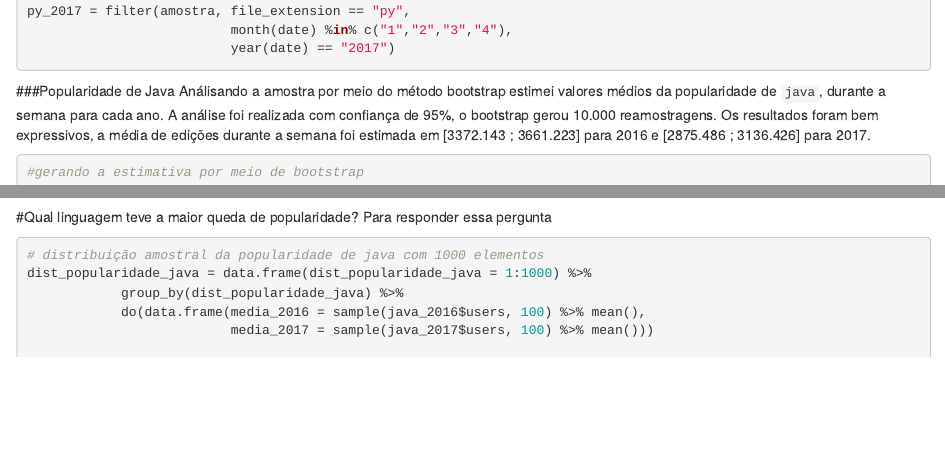
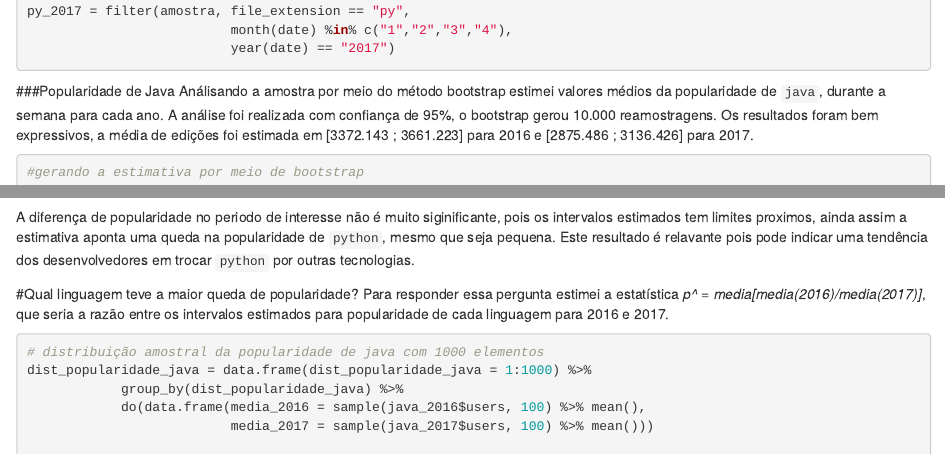
Before and after one commit to diogoflorencio/AnaliseDeDados, an R Markdown document (Problema4/checkpoint3.Rmd): the page in a window 1100 px wide, from 690 px down, and a second part further down, joined at a grey line. Rendered offline with R 4.5, knitr and Pandoc, with nearby package versions; code that draws random numbers runs with fixed seeds of ours; some code elsewhere in the file could not run offline.

Commit message:
fazendo a questão 3

````diff
--- a/Problema4/checkpoint3.Rmd
+++ b/Problema4/checkpoint3.Rmd
@@ -53,7 +53,7 @@ py_2017 = filter(amostra, file_extension == "py",
                           year(date) == "2017")
 ```
 ###Popularidade de Java
-Análisando a amostra por meio do método bootstrap estimei valores médios da popularidade de `java`, durante a semana para cada ano. A análise foi realizada com confiança de 95%, o bootstrap gerou 10.000 reamostragens. Os resultados foram bem expressivos, a média de edições durante a semana foi estimada em [3372.143 ; 3661.223] para 2016 e [2875.486 ; 3136.426] para 2017.
+Análisando a amostra por meio do método bootstrap estimei valores médios da popularidade de `java`, durante a semana para cada ano. A análise foi realizada com confiança de 95%, o bootstrap gerou 10.000 reamostragens. Os resultados foram bem expressivos, a média de edições foi estimada em [3372.143 ; 3661.223] para 2016 e [2875.486 ; 3136.426] para 2017.
 ```{r}
 #gerando a estimativa por meio de bootstrap
 estimativa_java_2016 =  bootstrap(java_2016, mean(users)) %>%
@@ -77,7 +77,7 @@ A diferença de popularidade no periodo de interesse é sigficativa, a estimativ
 
 ###Popularidade de Python
 
-Análisando a amostra por meio do método bootstrap estimei valores médios da popularidade de `python`, durante a semana para cada ano. A análise também foi realizada com confiança de 95%, o bootstrap gerou 10.000 reamostragens. A média de edições durante a semana foi estimada em 4223.511 ; 4626.306] para 2016 e [3803.883 ; 4177.364] para 2017.
+Análisando a amostra por meio do método bootstrap estimei valores médios da popularidade de `python`, durante a semana para cada ano. A análise também foi realizada com confiança de 95%, o bootstrap gerou 10.000 reamostragens. A média de edições foi estimada em 4223.511 ; 4626.306] para 2016 e [3803.883 ; 4177.364] para 2017.
 ```{r}
 #gerando a estimativa por meio de bootstrap
 estimativa_py_2016 =  bootstrap(py_2016, mean(users)) %>%
@@ -97,9 +97,10 @@ data.frame(rbind(estimativa_py_2016, estimativa_py_2017)) %>%
   geom_errorbar(width = .2)+
   ggtitle("Popularidade de python 2016 - 2017")
 ```
+A diferença de popularidade no periodo de interesse não é muito siginificante, pois os intervalos estimados tem limites proximos, ainda assim a estimativa aponta uma queda na popularidade de `python`, mesmo que seja pequena. Este resultado é relavante pois pode indicar uma tendência dos desenvolvedores em trocar `python` por outras tecnologias.
+
 #Qual linguagem teve a maior queda de popularidade?
-Para responder essa pergunta
-
+Para responder essa pergunta estimei a estatística *p^ = media[media(2016)/media(2017)]*, que seria a razão entre os intervalos estimados para popularidade de cada linguagem para 2016 e 2017.
 ```{r}
 # distribuição amostral da popularidade de java com 1000 elementos
 dist_popularidade_java = data.frame(dist_popularidade_java = 1:1000) %>%
````
Also changed, not shown: Problema4/checkpoint3.nb.html, Problema4/checkpoint3.Rmd (4 more changed lines).
